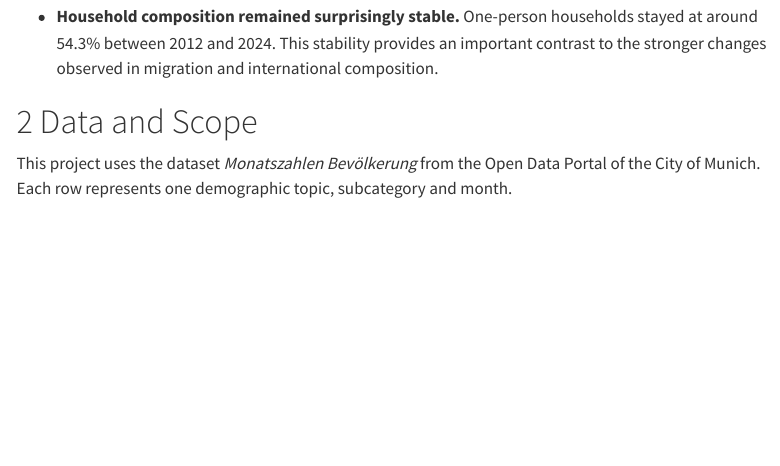
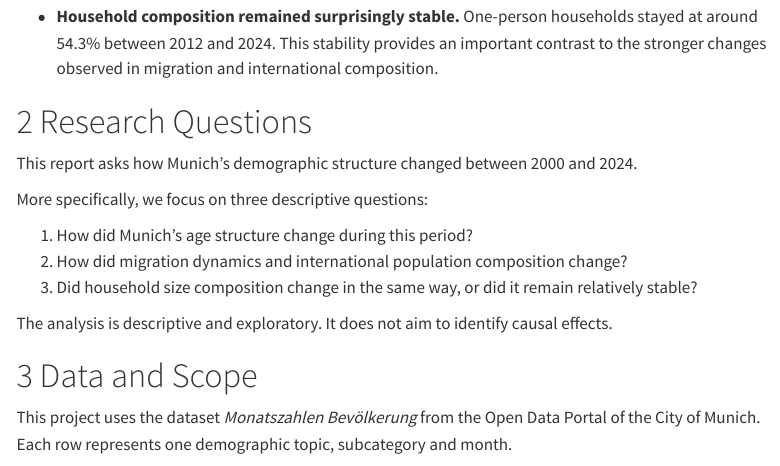
Before and after one commit to Echoanno/StatProg_II_group_0, a Quarto document (report.qmd): the page in a window 1100 px wide, from 550 px down. Rendered offline with R 4.5, knitr and Pandoc in place of Quarto, with nearby package versions; some code elsewhere in the file could not run offline; menus at the side of the page are left out.

Commit message:
Add focused research questions to report

```diff
--- a/report.qmd
+++ b/report.qmd
@@ -38,6 +38,18 @@ Munich’s demographic transformation between 2000 and 2024 is characterized by
 - **International diversification is one of the clearest structural changes.** EU and non-EU populations both increased strongly, while Asian and African population groups grew especially fast. This suggests that Munich's demographic transformation is not only about population growth, but also about changing international composition.
 
 - **Household composition remained surprisingly stable.** One-person households stayed at around 54.3% between 2012 and 2024. This stability provides an important contrast to the stronger changes observed in migration and international composition.
+
+# Research Questions
+
+This report asks how Munich's demographic structure changed between 2000 and 2024.
+
+More specifically, we focus on three descriptive questions:
+
+1. How did Munich's age structure change during this period?
+2. How did migration dynamics and international population composition change?
+3. Did household size composition change in the same way, or did it remain relatively stable?
+
+The analysis is descriptive and exploratory. It does not aim to identify causal effects.
 
 # Data and Scope
 
```
